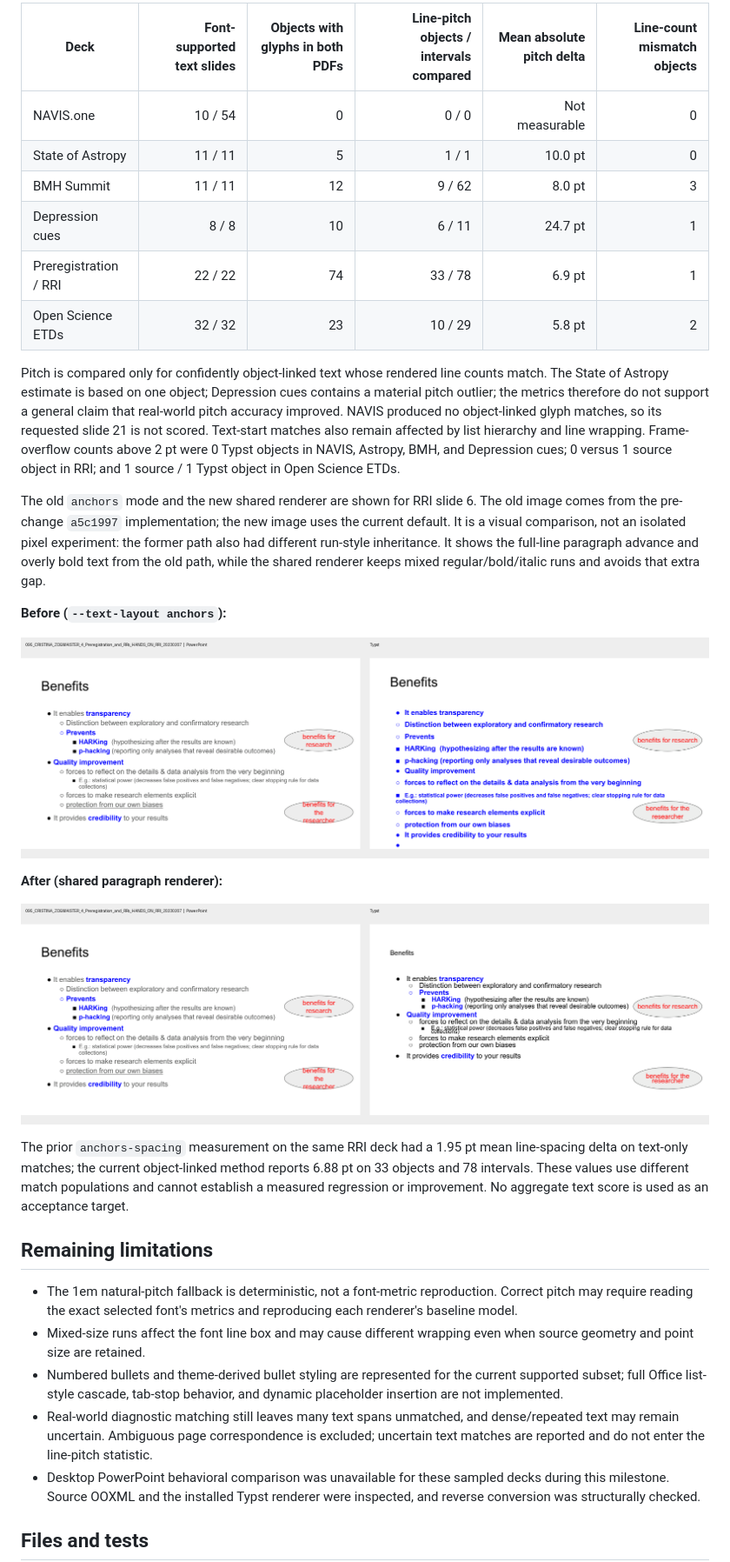
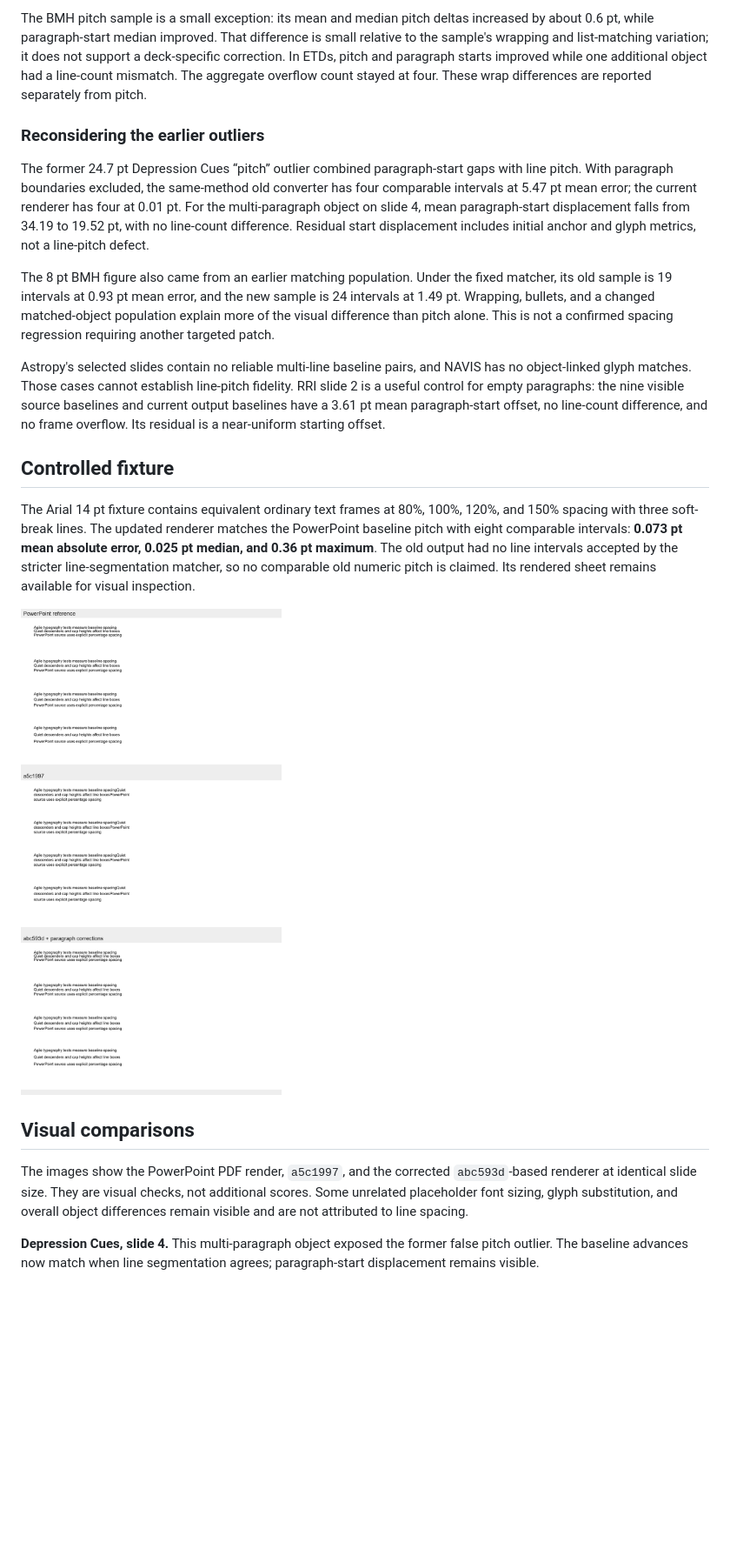
Before and after one commit to Sovichea/pptx-typst, a Markdown page: docs/paragraph-layout-fidelity.md, the part around the change printed below. Shown: that part at 87% size. GitHub-like rendering; pictures changed too: docs/images/paragraph-spacing/controlled-80-150-percent.png (added); blank space fills up the shorter version.

Commit message:
fix: correct measured paragraph line pitch

```diff
--- a/docs/paragraph-layout-fidelity.md
+++ b/docs/paragraph-layout-fidelity.md
@@ -34,34 +40,23 @@ Object-linked rendered diagnostics after the change:
 
-| Deck | Font-supported text slides | Objects with glyphs in both PDFs | Line-pitch objects / intervals compared | Mean absolute pitch delta | Line-count mismatch objects |
-|---|---:|---:|---:|---:|---:|
-| NAVIS.one | 10 / 54 | 0 | 0 / 0 | Not measurable | 0 |
-| State of Astropy | 11 / 11 | 5 | 1 / 1 | 10.0 pt | 0 |
-| BMH Summit | 11 / 11 | 12 | 9 / 62 | 8.0 pt | 3 |
-| Depression cues | 8 / 8 | 10 | 6 / 11 | 24.7 pt | 1 |
-| Preregistration / RRI | 22 / 22 | 74 | 33 / 78 | 6.9 pt | 1 |
-| Open Science ETDs | 32 / 32 | 23 | 10 / 29 | 5.8 pt | 2 |
+The BMH pitch sample is a small exception: its mean and median pitch deltas increased by about 0.6 pt, while paragraph-start median improved. That difference is small relative to the sample's wrapping and list-matching variation; it does not support a deck-specific correction. In ETDs, pitch and paragraph starts improved while one additional object had a line-count mismatch. The aggregate overflow count stayed at four. These wrap differences are reported separately from pitch.
 
-Pitch is compared only for confidently object-linked text whose rendered line counts match. The State of Astropy estimate is based on one object; Depression cues contains a material pitch outlier; the metrics therefore do not support a general claim that real-world pitch accuracy improved. NAVIS produced no object-linked glyph matches, so its requested slide 21 is not scored. Text-start matches also remain affected by list hierarchy and line wrapping. Frame-overflow counts above 2 pt were 0 Typst objects in NAVIS, Astropy, BMH, and Depression cues; 0 versus 1 source object in RRI; and 1 source / 1 Typst object in Open Science ETDs.
+### Reconsidering the earlier outliers
 
-The old `anchors` mode and the new shared renderer are shown for RRI slide 6. The old image comes from the pre-change `a5c1997` implementation; the new image uses the current default. It is a visual comparison, not an isolated pixel experiment: the former path also had different run-style inheritance. It shows the full-line paragraph advance and overly bold text from the old path, while the shared renderer keeps mixed regular/bold/italic runs and avoids that extra gap.
+The former 24.7 pt Depression Cues “pitch” outlier combined paragraph-start gaps with line pitch. With paragraph boundaries excluded, the same-method old converter has four comparable intervals at 5.47 pt mean error; the current renderer has four at 0.01 pt. For the multi-paragraph object on slide 4, mean paragraph-start displacement falls from 34.19 to 19.52 pt, with no line-count difference. Residual start displacement includes initial anchor and glyph metrics, not a line-pitch defect.
 
-**Before (`--text-layout anchors`):**
+The 8 pt BMH figure also came from an earlier matching population. Under the fixed matcher, its old sample is 19 intervals at 0.93 pt mean error, and the new sample is 24 intervals at 1.49 pt. Wrapping, bullets, and a changed matched-object population explain more of the visual difference than pitch alone. This is not a confirmed spacing regression requiring another targeted patch.
 
-![PowerPoint and pre-change Typst output for RRI slide 6](images/paragraph-layout-before-anchors.png)
+Astropy's selected slides contain no reliable multi-line baseline pairs, and NAVIS has no object-linked glyph matches. Those cases cannot establish line-pitch fidelity. RRI slide 2 is a useful control for empty paragraphs: the nine visible source baselines and current output baselines have a 3.61 pt mean paragraph-start offset, no line-count difference, and no frame overflow. Its residual is a near-uniform starting offset.
 
-**After (shared paragraph renderer):**
+## Controlled fixture
 
-![PowerPoint and current Typst output for RRI slide 6](images/paragraph-layout-after-shared-renderer.png)
+The Arial 14 pt fixture contains equivalent ordinary text frames at 80%, 100%, 120%, and 150% spacing with three soft-break lines. The updated renderer matches the PowerPoint baseline pitch with eight comparable intervals: **0.073 pt mean absolute error, 0.025 pt median, and 0.36 pt maximum**. The old output had no line intervals accepted by the stricter line-segmentation matcher, so no comparable old numeric pitch is claimed. Its rendered sheet remains available for visual inspection.
 
-The prior `anchors-spacing` measurement on the same RRI deck had a 1.95 pt mean line-spacing delta on text-only matches; the current object-linked method reports 6.88 pt on 33 objects and 78 intervals. These values use different match populations and cannot establish a measured regression or improvement. No aggregate text score is used as an acceptance target.
+![PowerPoint reference and old/current Typst rendering for the controlled 80–150% line-spacing fixture](images/paragraph-spacing/controlled-80-150-percent.png)
 
-## Remaining limitations
+## Visual comparisons
 
-- The 1em natural-pitch fallback is deterministic, not a font-metric reproduction. Correct pitch may require reading the exact selected font's metrics and reproducing each renderer's baseline model.
-- Mixed-size runs affect the font line box and may cause different wrapping even when source geometry and point size are retained.
-- Numbered bullets and theme-derived bullet styling are represented for the current supported subset; full Office list-style cascade, tab-stop behavior, and dynamic placeholder insertion are not implemented.
-- Real-world diagnostic matching still leaves many text spans unmatched, and dense/repeated text may remain uncertain. Ambiguous page correspondence is excluded; uncertain text matches are reported and do not enter the line-pitch statistic.
-- Desktop PowerPoint behavioral comparison was unavailable for these sampled decks during this milestone. Source OOXML and the installed Typst renderer were inspected, and reverse conversion was structurally checked.
+The images show the PowerPoint PDF render, `a5c1997`, and the corrected `abc593d`-based renderer at identical slide size. They are visual checks, not additional scores. Some unrelated placeholder font sizing, glyph substitution, and overall object differences remain visible and are not attributed to line spacing.
 
-## Files and tests
+**Depression Cues, slide 4.** This multi-paragraph object exposed the former false pitch outlier. The baseline advances now match when line segmentation agrees; paragraph-start displacement remains visible.
 
```
Also changed, not shown: other parts of docs/paragraph-layout-fidelity.md (+53 -22 lines), docs/images/paragraph-spacing/009-depression-cues-slide-04.png (added), docs/images/paragraph-spacing/095-rri-slide-02.png (added), docs/images/paragraph-spacing/095-rri-slide-10.png (added), 10 other files.
